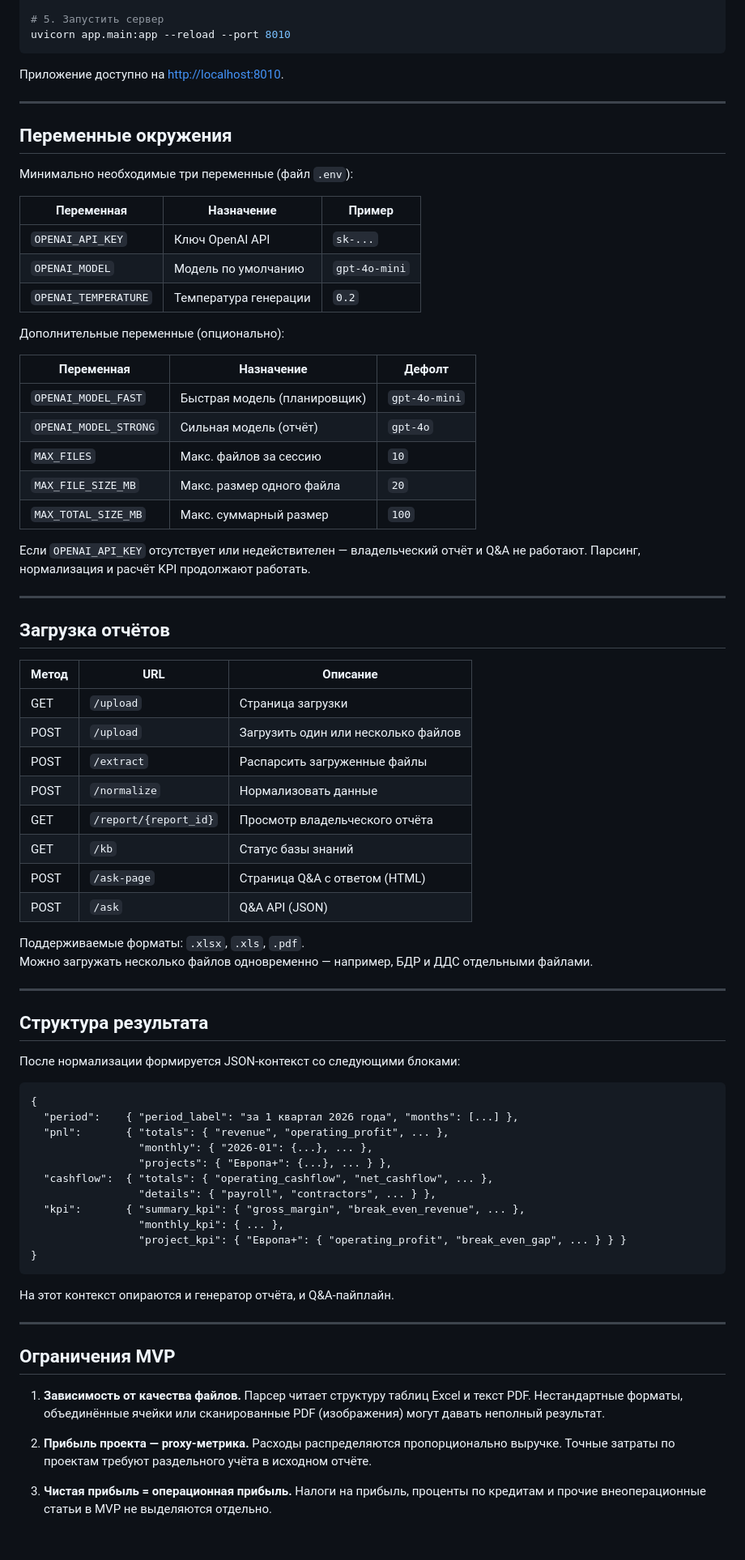
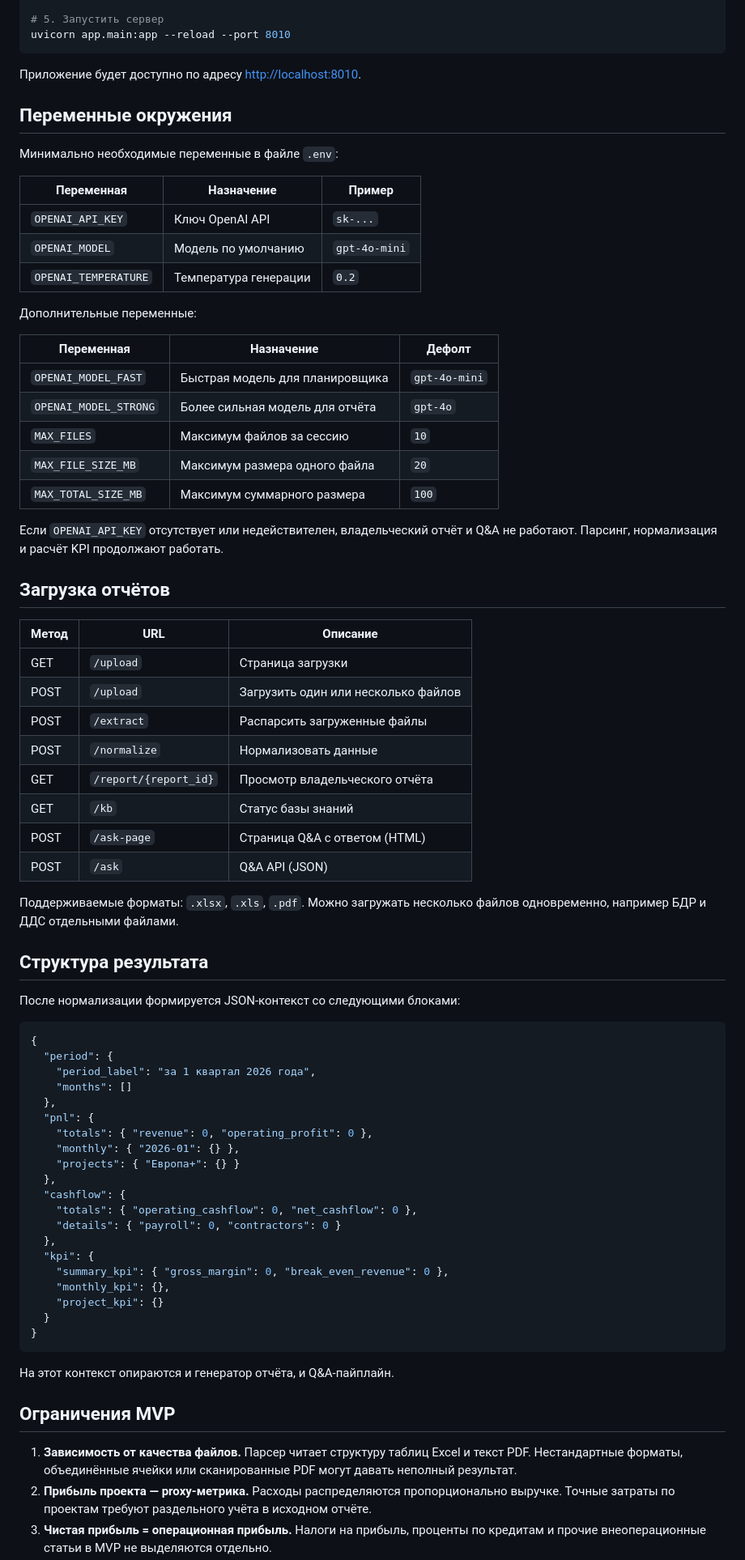
Before and after one commit to finnik82-75/financial-owner-assistant, a Markdown page: README.md, the part around one of its changes. Shown at 81% size. Drawn GitHub-style; blank space fills up the shorter version.

````diff
--- a/README.md
+++ b/README.md
@@ -83,38 +79,34 @@ copy .env.example .env         # Windows
 uvicorn app.main:app --reload --port 8010
 ```
 
-Приложение доступно на [http://localhost:8010](http://localhost:8010).
-
----
+Приложение будет доступно по адресу [http://localhost:8010](http://localhost:8010).
 
 ## Переменные окружения
 
-Минимально необходимые три переменные (файл `.env`):
+Минимально необходимые переменные в файле `.env`:
 
 | Переменная | Назначение | Пример |
-|-----------|-----------|--------|
+| --- | --- | --- |
 | `OPENAI_API_KEY` | Ключ OpenAI API | `sk-...` |
 | `OPENAI_MODEL` | Модель по умолчанию | `gpt-4o-mini` |
 | `OPENAI_TEMPERATURE` | Температура генерации | `0.2` |
 
-Дополнительные переменные (опционально):
+Дополнительные переменные:
 
 | Переменная | Назначение | Дефолт |
-|-----------|-----------|--------|
-| `OPENAI_MODEL_FAST` | Быстрая модель (планировщик) | `gpt-4o-mini` |
-| `OPENAI_MODEL_STRONG` | Сильная модель (отчёт) | `gpt-4o` |
-| `MAX_FILES` | Макс. файлов за сессию | `10` |
-| `MAX_FILE_SIZE_MB` | Макс. размер одного файла | `20` |
-| `MAX_TOTAL_SIZE_MB` | Макс. суммарный размер | `100` |
+| --- | --- | --- |
+| `OPENAI_MODEL_FAST` | Быстрая модель для планировщика | `gpt-4o-mini` |
+| `OPENAI_MODEL_STRONG` | Более сильная модель для отчёта | `gpt-4o` |
+| `MAX_FILES` | Максимум файлов за сессию | `10` |
+| `MAX_FILE_SIZE_MB` | Максимум размера одного файла | `20` |
+| `MAX_TOTAL_SIZE_MB` | Максимум суммарного размера | `100` |
 
-Если `OPENAI_API_KEY` отсутствует или недействителен — владельческий отчёт и Q&A не работают. Парсинг, нормализация и расчёт KPI продолжают работать.
-
----
+Если `OPENAI_API_KEY` отсутствует или недействителен, владельческий отчёт и Q&A не работают. Парсинг, нормализация и расчёт KPI продолжают работать.
 
 ## Загрузка отчётов
 
 | Метод | URL | Описание |
-|-------|-----|----------|
+| --- | --- | --- |
 | GET | `/upload` | Страница загрузки |
 | POST | `/upload` | Загрузить один или несколько файлов |
 | POST | `/extract` | Распарсить загруженные файлы |
@@ -125,36 +117,39 @@ uvicorn app.main:app --reload --port 8010
 | POST | `/ask` | Q&A API (JSON) |
 
 Поддерживаемые форматы: `.xlsx`, `.xls`, `.pdf`.
-Можно загружать несколько файлов одновременно — например, БДР и ДДС отдельными файлами.
-
----
+Можно загружать несколько файлов одновременно, например БДР и ДДС отдельными файлами.
 
 ## Структура результата
 
 После нормализации формируется JSON-контекст со следующими блоками:
 
-```
+```json
 {
-  "period":    { "period_label": "за 1 квартал 2026 года", "months": [...] },
-  "pnl":       { "totals": { "revenue", "operating_profit", ... },
-                 "monthly": { "2026-01": {...}, ... },
-                 "projects": { "Европа+": {...}, ... } },
-  "cashflow":  { "totals": { "operating_cashflow", "net_cashflow", ... },
-                 "details": { "payroll", "contractors", ... } },
-  "kpi":       { "summary_kpi": { "gross_margin", "break_even_revenue", ... },
-                 "monthly_kpi": { ... },
-                 "project_kpi": { "Европа+": { "operating_profit", "break_even_gap", ... } } }
+  "period": {
+    "period_label": "за 1 квартал 2026 года",
+    "months": []
+  },
+  "pnl": {
+    "totals": { "revenue": 0, "operating_profit": 0 },
+    "monthly": { "2026-01": {} },
+    "projects": { "Европа+": {} }
+  },
+  "cashflow": {
+    "totals": { "operating_cashflow": 0, "net_cashflow": 0 },
+    "details": { "payroll": 0, "contractors": 0 }
+  },
+  "kpi": {
+    "summary_kpi": { "gross_margin": 0, "break_even_revenue": 0 },
+    "monthly_kpi": {},
+    "project_kpi": {}
+  }
 }
 ```
 
 На этот контекст опираются и генератор отчёта, и Q&A-пайплайн.
 
----
-
 ## Ограничения MVP
 
-1. **Зависимость от качества файлов.** Парсер читает структуру таблиц Excel и текст PDF. Нестандартные форматы, объединённые ячейки или сканированные PDF (изображения) могут давать неполный результат.
-
+1. **Зависимость от качества файлов.** Парсер читает структуру таблиц Excel и текст PDF. Нестандартные форматы, объединённые ячейки или сканированные PDF могут давать неполный результат.
 2. **Прибыль проекта — proxy-метрика.** Расходы распределяются пропорционально выручке. Точные затраты по проектам требуют раздельного учёта в исходном отчёте.
-
 3. **Чистая прибыль = операционная прибыль.** Налоги на прибыль, проценты по кредитам и прочие внеоперационные статьи в MVP не выделяются отдельно.
````
Also changed, not shown: other parts of README.md (+59 -72 lines).
